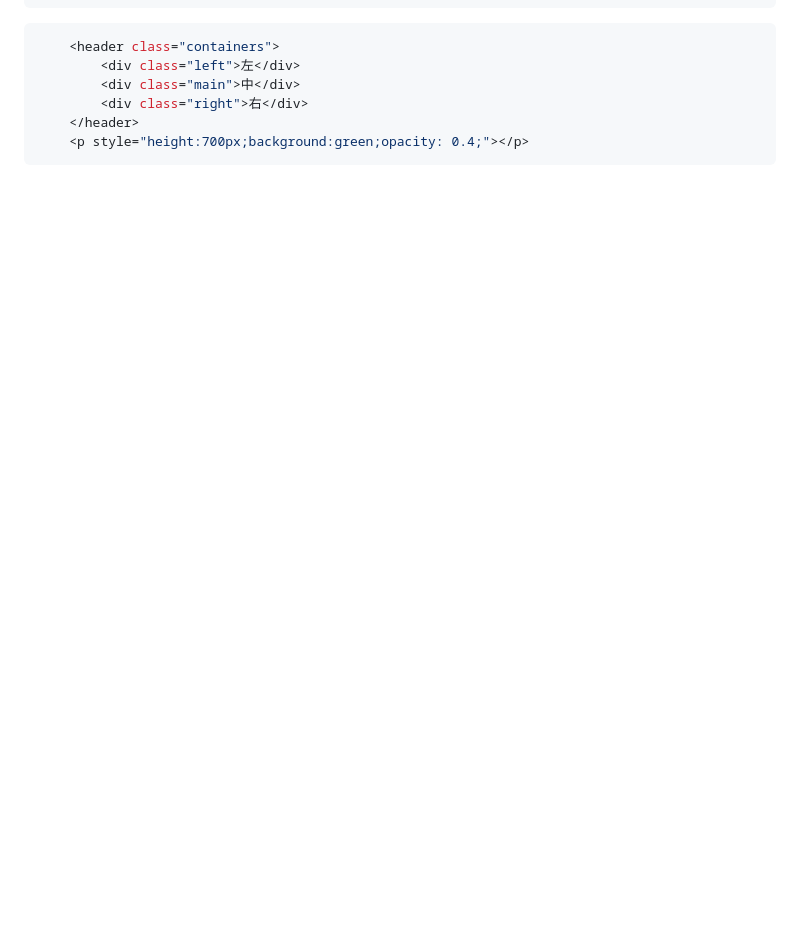
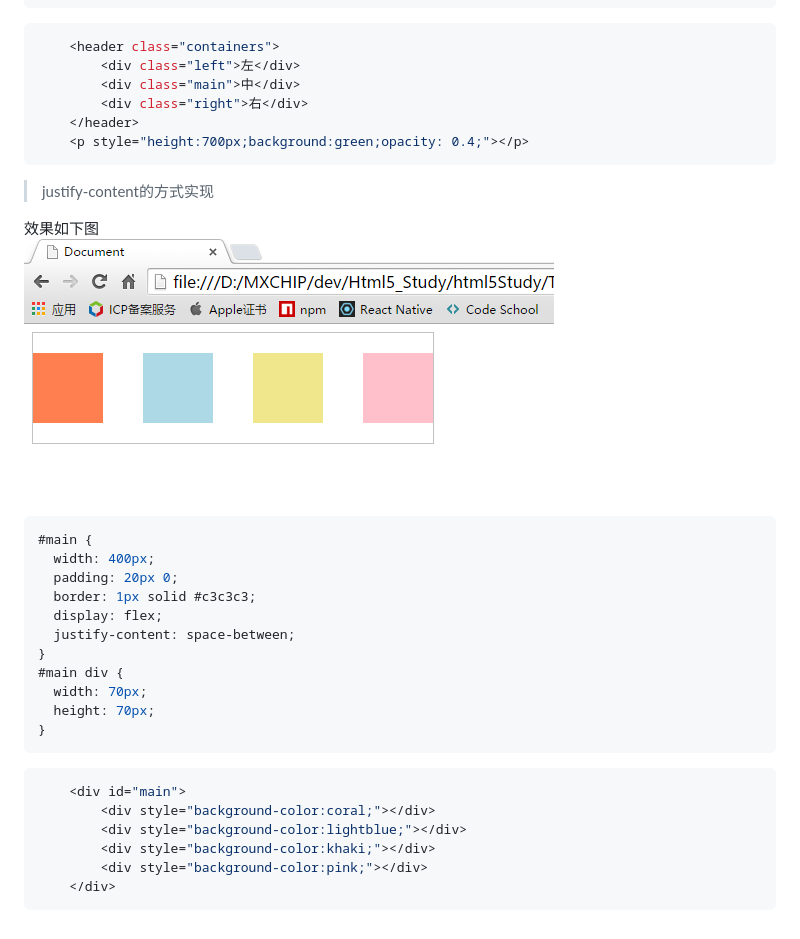
Before and after one commit to bringmehome/Html5_Study, a Markdown page: html5Study/README.md, the part around the change. GitHub-like rendering; pictures changed too: html5Study/img/justify.png (added); blank space fills up the shorter version.

Commit message:
add header justify

````diff
--- a/html5Study/README.md
+++ b/html5Study/README.md
@@ -180,3 +180,31 @@ column-gap:30px;
     </header>
     <p style="height:700px;background:green;opacity: 0.4;"></p>
 ```
+
+
+>justify-content的方式实现
+
+效果如下图<br/>
+![](./img/justify.png)<br/>
+
+```js
+#main {
+  width: 400px;
+  padding: 20px 0;
+  border: 1px solid #c3c3c3;
+  display: flex;
+  justify-content: space-between;
+}
+#main div {
+  width: 70px;
+  height: 70px;
+}
+```
+```js
+    <div id="main">
+        <div style="background-color:coral;"></div>
+        <div style="background-color:lightblue;"></div>
+        <div style="background-color:khaki;"></div>
+        <div style="background-color:pink;"></div>
+    </div>
+```
````
Also changed, not shown: 1 other file.
